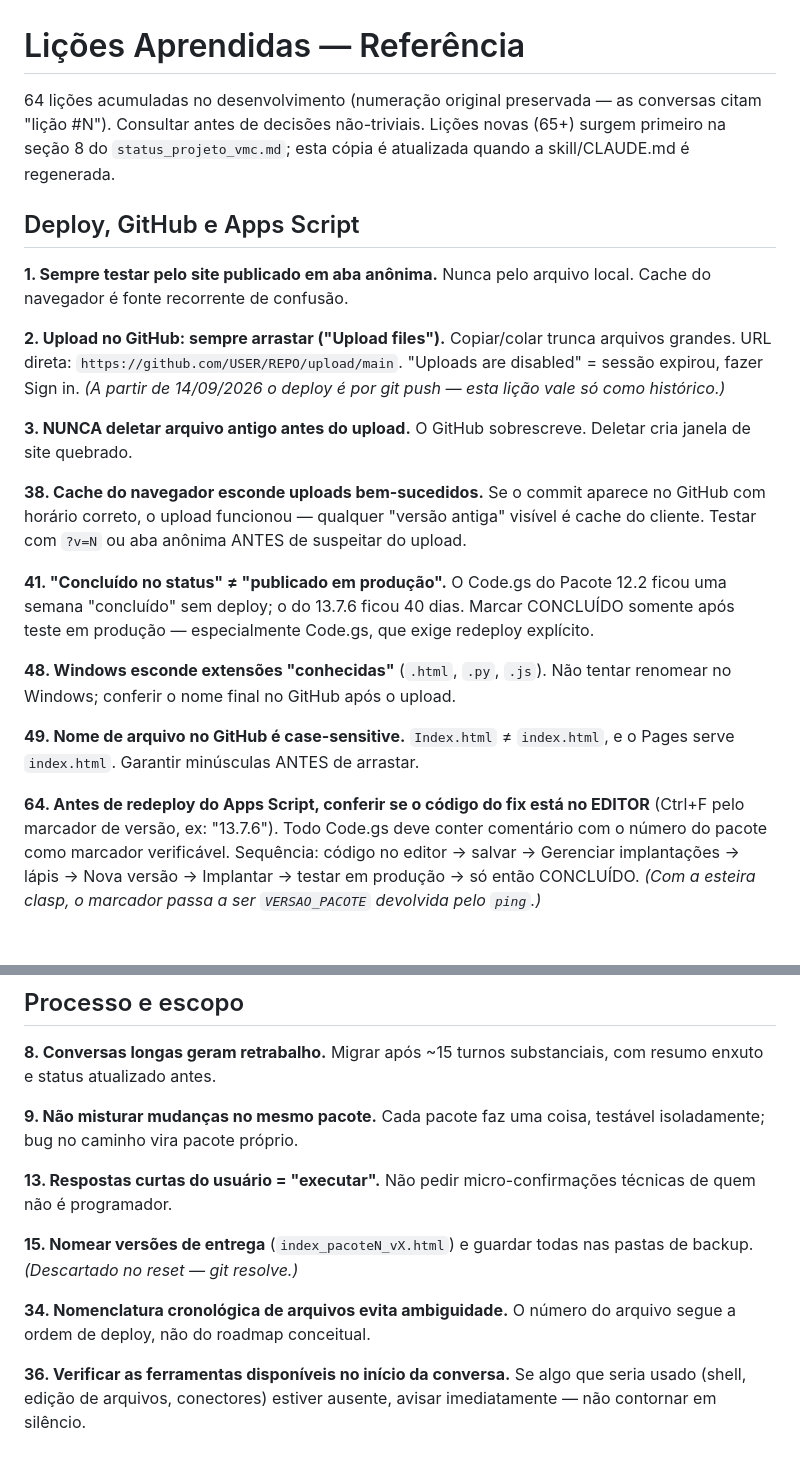
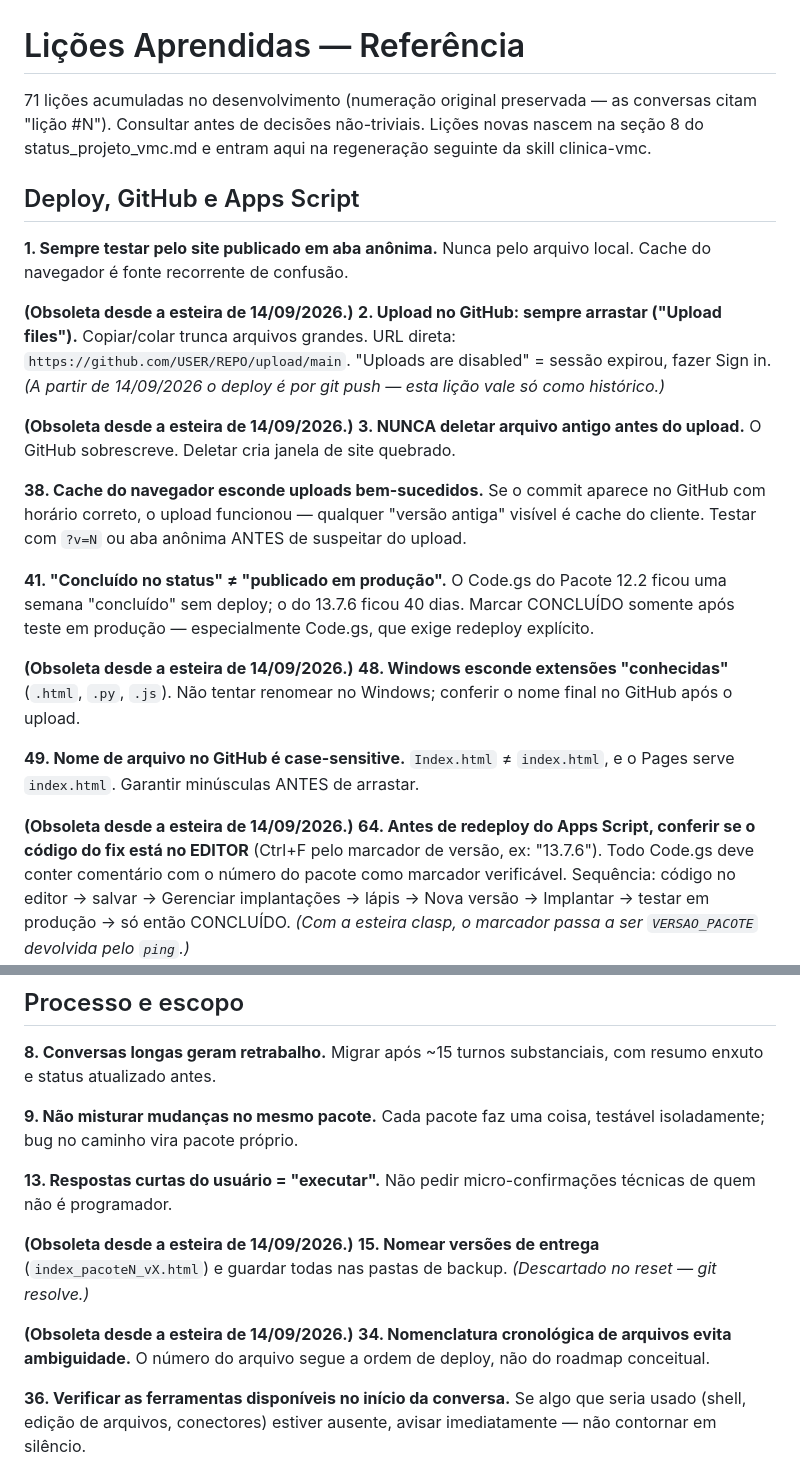
Before and after one commit to viniciusmarinaccipsi-art/clinica-vmc, a Markdown page: docs/licoes-aprendidas.md, 2 parts joined by grey strips. GitHub-like rendering.

Commit message:
15.0: regeneração pós-pacote — CLAUDE.md da skill 17/09, lições 65–71 e obsoletas marcadas em docs/, arquitetura sem resíduos
Co-Authored-By: Claude Fable 5.1 <noreply@anthropic.com>

```diff
--- a/docs/licoes-aprendidas.md
+++ b/docs/licoes-aprendidas.md
@@ -1,21 +1,21 @@
 # Lições Aprendidas — Referência
 
-64 lições acumuladas no desenvolvimento (numeração original preservada —
+71 lições acumuladas no desenvolvimento (numeração original preservada —
 as conversas citam "lição #N"). Consultar antes de decisões não-triviais.
-Lições novas (65+) surgem primeiro na seção 8 do `status_projeto_vmc.md`;
-esta cópia é atualizada quando a skill/CLAUDE.md é regenerada.
+Lições novas nascem na seção 8 do status_projeto_vmc.md e entram aqui na
+regeneração seguinte da skill clinica-vmc.
 
 ## Deploy, GitHub e Apps Script
 
 **1. Sempre testar pelo site publicado em aba anônima.** Nunca pelo
 arquivo local. Cache do navegador é fonte recorrente de confusão.
 
-**2. Upload no GitHub: sempre arrastar ("Upload files").** Copiar/colar
+**(Obsoleta desde a esteira de 14/09/2026.)** **2. Upload no GitHub: sempre arrastar ("Upload files").** Copiar/colar
 trunca arquivos grandes. URL direta: `https://github.com/USER/REPO/upload/main`.
 "Uploads are disabled" = sessão expirou, fazer Sign in.
 *(A partir de 14/09/2026 o deploy é por git push — esta lição vale só como histórico.)*
 
-**3. NUNCA deletar arquivo antigo antes do upload.** O GitHub sobrescreve.
+**(Obsoleta desde a esteira de 14/09/2026.)** **3. NUNCA deletar arquivo antigo antes do upload.** O GitHub sobrescreve.
 Deletar cria janela de site quebrado.
 
 **38. Cache do navegador esconde uploads bem-sucedidos.** Se o commit
@@ -28,7 +28,7 @@ Pacote 12.2 ficou uma semana "concluído" sem deploy; o do 13.7.6 ficou
 40 dias. Marcar CONCLUÍDO somente após teste em produção — especialmente
 Code.gs, que exige redeploy explícito.
 
-**48. Windows esconde extensões "conhecidas"** (`.html`, `.py`, `.js`).
+**(Obsoleta desde a esteira de 14/09/2026.)** **48. Windows esconde extensões "conhecidas"** (`.html`, `.py`, `.js`).
 Não tentar renomear no Windows; conferir o nome final no GitHub após o
 upload.
 
@@ -36,7 +36,7 @@ upload.
 `index.html`, e o Pages serve `index.html`. Garantir minúsculas ANTES de
 arrastar.
 
-**64. Antes de redeploy do Apps Script, conferir se o código do fix está
+**(Obsoleta desde a esteira de 14/09/2026.)** **64. Antes de redeploy do Apps Script, conferir se o código do fix está
 no EDITOR** (Ctrl+F pelo marcador de versão, ex: "13.7.6"). Todo Code.gs
 deve conter comentário com o número do pacote como marcador verificável.
 Sequência: código no editor → salvar → Gerenciar implantações → lápis →
@@ -54,10 +54,10 @@ testável isoladamente; bug no caminho vira pacote próprio.
 **13. Respostas curtas do usuário = "executar".** Não pedir
 micro-confirmações técnicas de quem não é programador.
 
-**15. Nomear versões de entrega** (`index_pacoteN_vX.html`) e guardar
+**(Obsoleta desde a esteira de 14/09/2026.)** **15. Nomear versões de entrega** (`index_pacoteN_vX.html`) e guardar
 todas nas pastas de backup. *(Descartado no reset — git resolve.)*
 
-**34. Nomenclatura cronológica de arquivos evita ambiguidade.** O número
+**(Obsoleta desde a esteira de 14/09/2026.)** **34. Nomenclatura cronológica de arquivos evita ambiguidade.** O número
 do arquivo segue a ordem de deploy, não do roadmap conceitual.
 
 **36. Verificar as ferramentas disponíveis no início da conversa.** Se
```
Also changed, not shown: other parts of docs/licoes-aprendidas.md (+16 -0 lines), CLAUDE.md (+25 -16 lines), docs/arquitetura.md (+1 -1 lines).
